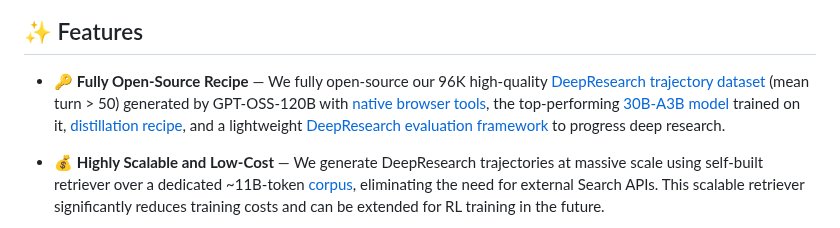
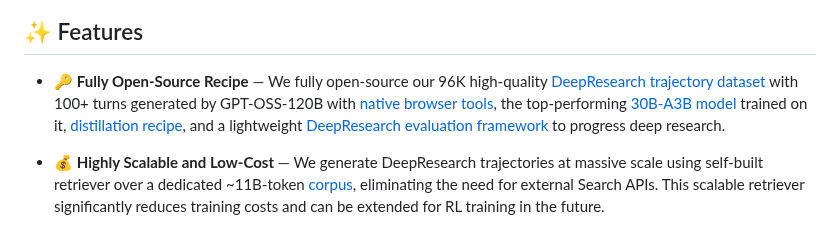
Before and after one commit to lms2004/OpenResearch, a Markdown page: README.md, the part around the change. GitHub-like rendering.

Commit message:
Revise features section in README.md
Updated the feature description for the open-source recipe to clarify the dataset's turn count and improved the scalability feature description.

```diff
--- a/README.md
+++ b/README.md
@@ -34,7 +34,7 @@
 
 
 ## ✨ Features
-+ 🔑 **Fully Open-Source Recipe** — We fully open-source our 96K high-quality [DeepResearch trajectory dataset](https://huggingface.co/datasets/OpenResearcher/OpenResearcher-Dataset) (mean turn > 50) generated by GPT-OSS-120B with [native browser tools](https://docs.vllm.ai/projects/recipes/en/latest/OpenAI/GPT-OSS.html#usage:~:text=Limitation%20section%20below.-,Tool%20Use,-%C2%B6), the top-performing [30B-A3B model](https://huggingface.co/OpenResearcher/Nemotron-3-Nano-30B-A3B) trained on it, [distillation recipe](https://boiled-honeycup-4c7.notion.site/OpenResearcher-A-Fully-Open-Pipeline-for-Long-Horizon-Deep-Research-Trajectory-Synthesis-2f7e290627b5800cb3a0cd7e8d6ec0ea?source=copy_link), and a lightweight [DeepResearch evaluation framework](https://github.com/Zhuofeng-Li/OpenResearcher/) to progress deep research.
++ 🔑 **Fully Open-Source Recipe** — We fully open-source our 96K high-quality [DeepResearch trajectory dataset](https://huggingface.co/datasets/OpenResearcher/OpenResearcher-Dataset) with 100+ turns generated by GPT-OSS-120B with [native browser tools](https://docs.vllm.ai/projects/recipes/en/latest/OpenAI/GPT-OSS.html#usage:~:text=Limitation%20section%20below.-,Tool%20Use,-%C2%B6), the top-performing [30B-A3B model](https://huggingface.co/OpenResearcher/Nemotron-3-Nano-30B-A3B) trained on it, [distillation recipe](https://boiled-honeycup-4c7.notion.site/OpenResearcher-A-Fully-Open-Pipeline-for-Long-Horizon-Deep-Research-Trajectory-Synthesis-2f7e290627b5800cb3a0cd7e8d6ec0ea?source=copy_link), and a lightweight [DeepResearch evaluation framework](https://github.com/Zhuofeng-Li/OpenResearcher/) to progress deep research.
 
 + 💰 **Highly Scalable and Low-Cost** — We generate DeepResearch trajectories at massive scale using self-built retriever over a dedicated ~11B-token [corpus](https://huggingface.co/datasets/OpenResearcher/OpenResearcher-Corpus), eliminating the need for external Search APIs. This scalable retriever significantly reduces training costs and can be extended for RL training in the future.
 
```
